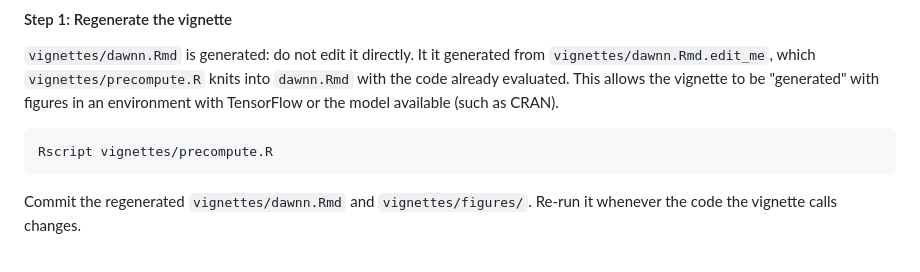
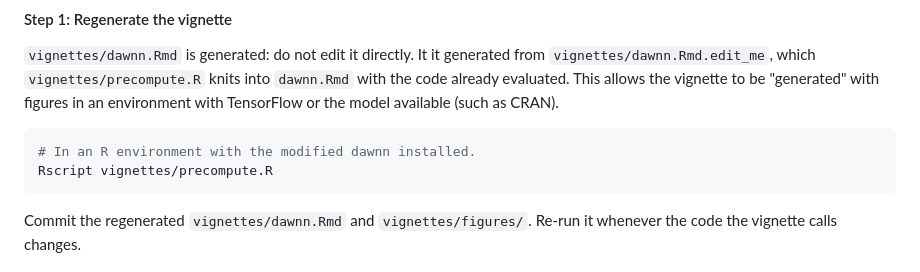
Before and after one commit to george-hall-ucl/dawnn, a Markdown page: index.md, the part around the change. Rendered like a GitHub page.

Commit message:
Add note about regenerating vignette
Make explicit that the modified version of dawnn must be installed in
the R environment when regenerating vignette (I missed this detail
before myself, and figure it's maybe not obvious that devtools::load_all
isn't enough.

````diff
--- a/index.md
+++ b/index.md
@@ -126,6 +126,7 @@ from `vignettes/dawnn.Rmd.edit_me`, which `vignettes/precompute.R` knits into
 available (such as CRAN).
 
 ```bash
+# In an R environment with the modified dawnn installed.
 Rscript vignettes/precompute.R
 ```
 
````
